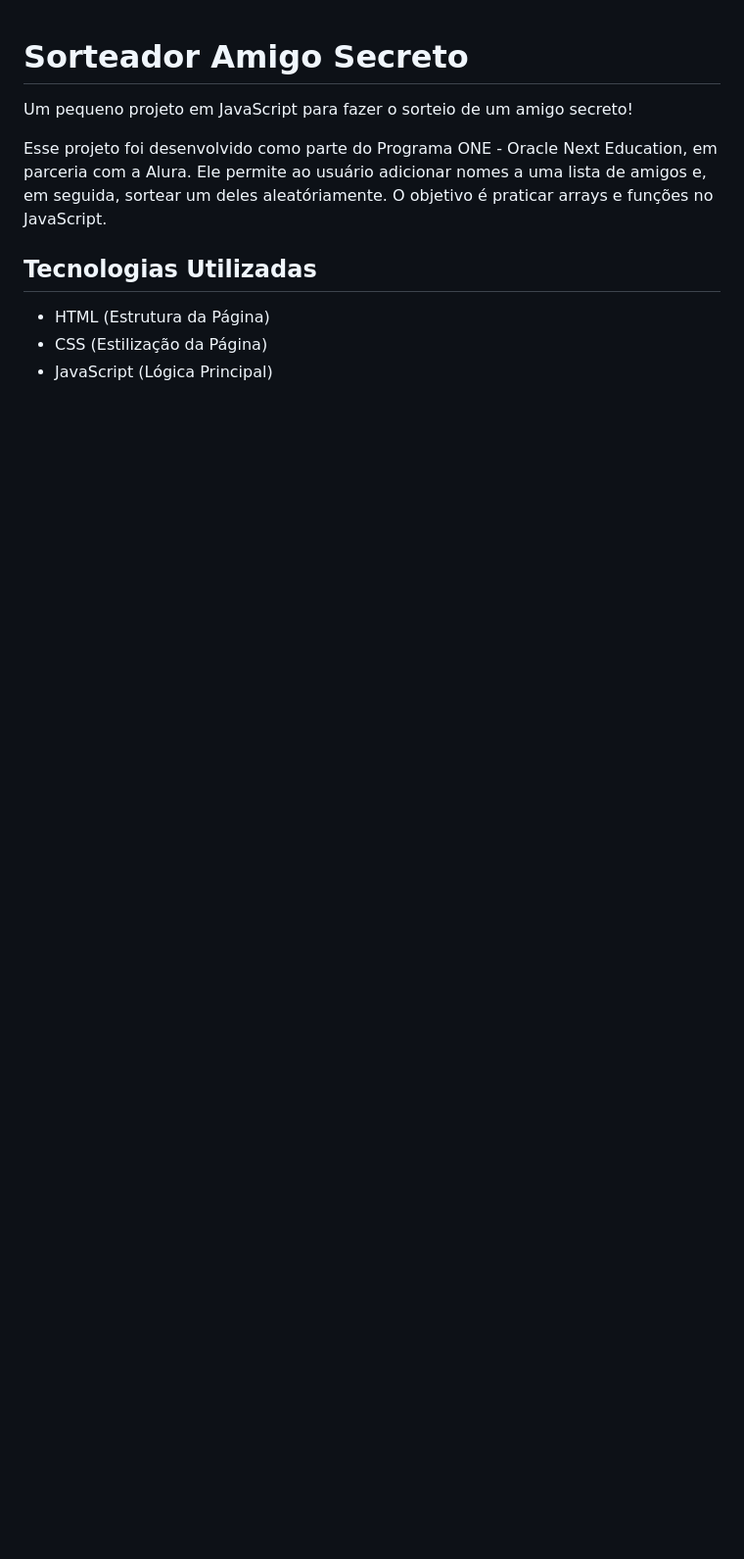
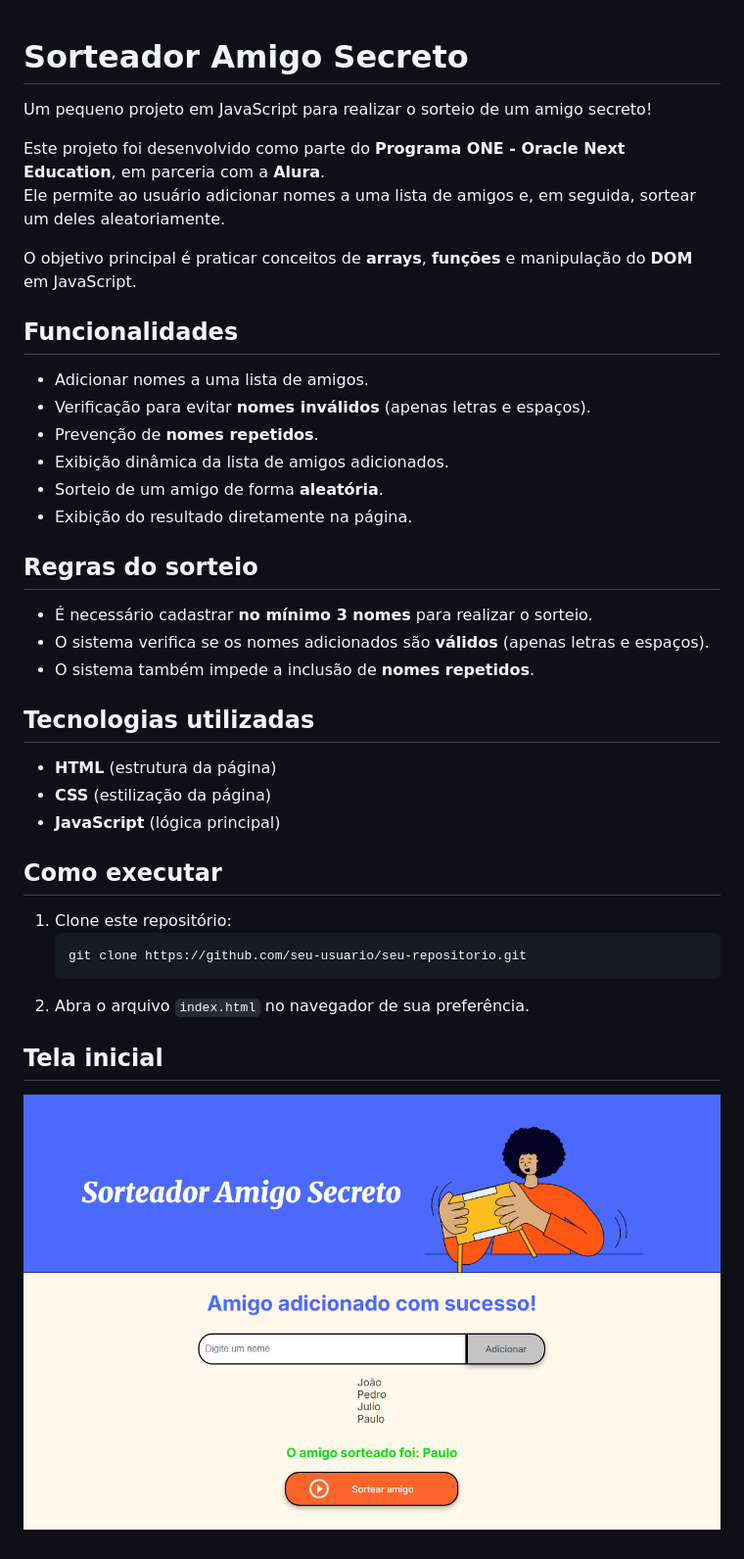
Before and after one commit to joaopedrocabral/challenge-amigo-secreto, a Markdown page: README.md, the part around the change. Shown: that part at 98% size. Rendered like a GitHub page; pictures changed too: screenshot.png (added); blank space fills up the shorter version.

Commit message:
Atualizações de Funcionamento e README.md

````diff
--- a/README.md
+++ b/README.md
@@ -1,9 +1,35 @@
 # Sorteador Amigo Secreto
-Um pequeno projeto em JavaScript para fazer o sorteio de um amigo secreto!
+Um pequeno projeto em JavaScript para realizar o sorteio de um amigo secreto!
 
-Esse projeto foi desenvolvido como parte do Programa ONE - Oracle Next Education, em parceria com a Alura. Ele permite ao usuário adicionar nomes a uma lista de amigos e, em seguida, sortear um deles aleatóriamente. O objetivo é praticar arrays e funções no JavaScript.
+Este projeto foi desenvolvido como parte do **Programa ONE - Oracle Next Education**, em parceria com a **Alura**.
+Ele permite ao usuário adicionar nomes a uma lista de amigos e, em seguida, sortear um deles aleatoriamente.
 
-## Tecnologias Utilizadas
-- HTML (Estrutura da Página)
-- CSS (Estilização da Página)
-- JavaScript (Lógica Principal)
+O objetivo principal é praticar conceitos de **arrays**, **funções** e manipulação do **DOM** em JavaScript.
+
+## Funcionalidades
+- Adicionar nomes a uma lista de amigos.
+- Verificação para evitar **nomes inválidos** (apenas letras e espaços).
+- Prevenção de **nomes repetidos**.
+- Exibição dinâmica da lista de amigos adicionados.
+- Sorteio de um amigo de forma **aleatória**.
+- Exibição do resultado diretamente na página.
+
+## Regras do sorteio
+- É necessário cadastrar **no mínimo 3 nomes** para realizar o sorteio.
+- O sistema verifica se os nomes adicionados são **válidos** (apenas letras e espaços).
+- O sistema também impede a inclusão de **nomes repetidos**.
+
+## Tecnologias utilizadas
+- **HTML** (estrutura da página)
+- **CSS** (estilização da página)
+- **JavaScript** (lógica principal)
+
+## Como executar
+1. Clone este repositório:
+   ```bash
+   git clone https://github.com/seu-usuario/seu-repositorio.git
+   ```
+2. Abra o arquivo `index.html` no navegador de sua preferência.
+
+## Tela inicial
+![Tela inicial do projeto](./screenshot.png)
````
Also changed, not shown: 2 other files.
